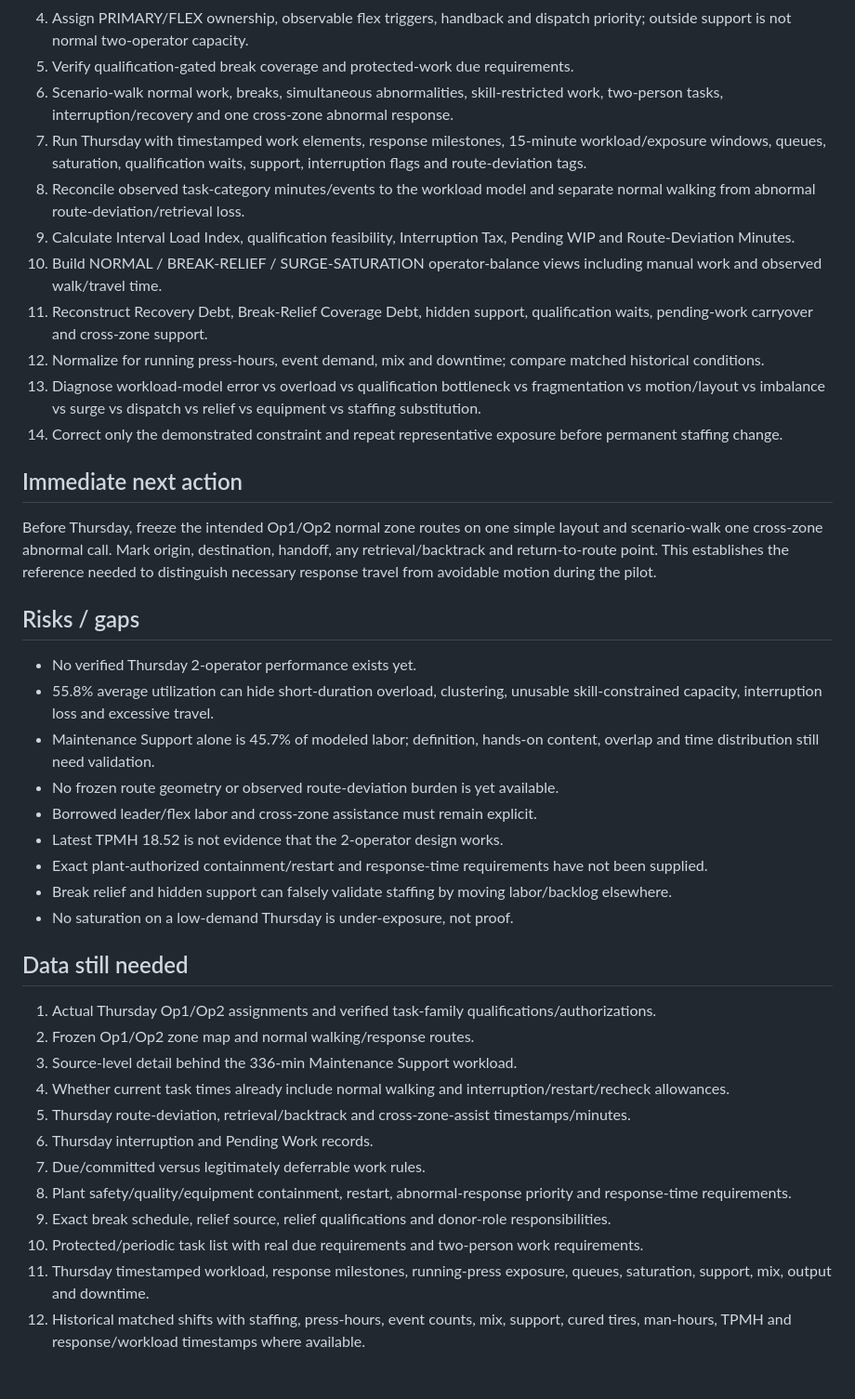
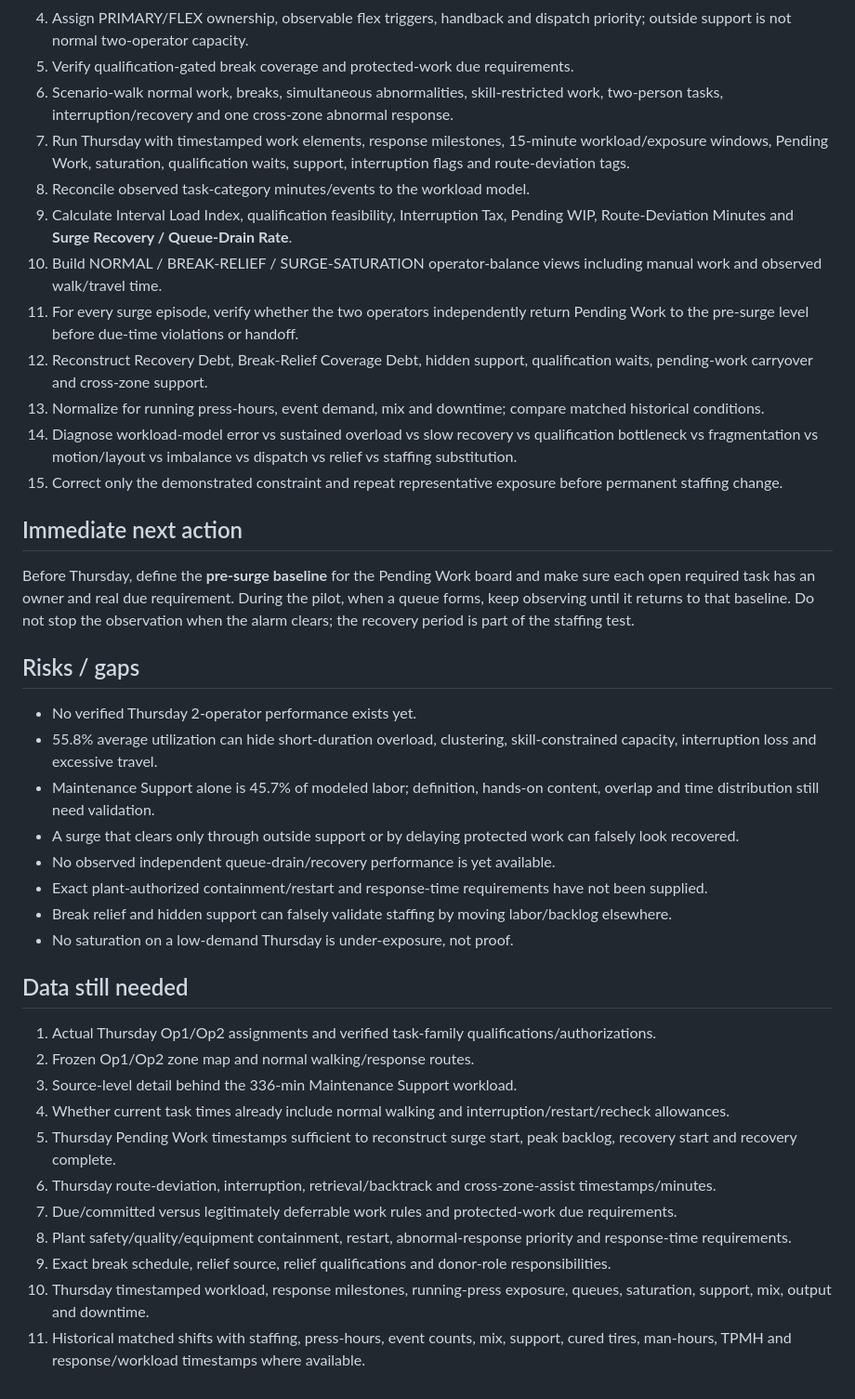
Before and after one commit to nithin1999/Playground, a Markdown page: curing-tpmh-dashboard/README.md, the part around one of its changes. Shown at 93% size. GitHub-like rendering.

```diff
--- a/curing-tpmh-dashboard/README.md
+++ b/curing-tpmh-dashboard/README.md
@@ -53,25 +56,25 @@ Do not invent a distance or walking threshold. First determine whether motion is
 4. Assign PRIMARY/FLEX ownership, observable flex triggers, handback and dispatch priority; outside support is not normal two-operator capacity.
 5. Verify qualification-gated break coverage and protected-work due requirements.
 6. Scenario-walk normal work, breaks, simultaneous abnormalities, skill-restricted work, two-person tasks, interruption/recovery and one cross-zone abnormal response.
-7. Run Thursday with timestamped work elements, response milestones, 15-minute workload/exposure windows, queues, saturation, qualification waits, support, interruption flags and route-deviation tags.
-8. Reconcile observed task-category minutes/events to the workload model and separate normal walking from abnormal route-deviation/retrieval loss.
-9. Calculate Interval Load Index, qualification feasibility, Interruption Tax, Pending WIP and Route-Deviation Minutes.
+7. Run Thursday with timestamped work elements, response milestones, 15-minute workload/exposure windows, Pending Work, saturation, qualification waits, support, interruption flags and route-deviation tags.
+8. Reconcile observed task-category minutes/events to the workload model.
+9. Calculate Interval Load Index, qualification feasibility, Interruption Tax, Pending WIP, Route-Deviation Minutes and **Surge Recovery / Queue-Drain Rate**.
 10. Build NORMAL / BREAK-RELIEF / SURGE-SATURATION operator-balance views including manual work and observed walk/travel time.
-11. Reconstruct Recovery Debt, Break-Relief Coverage Debt, hidden support, qualification waits, pending-work carryover and cross-zone support.
-12. Normalize for running press-hours, event demand, mix and downtime; compare matched historical conditions.
-13. Diagnose workload-model error vs overload vs qualification bottleneck vs fragmentation vs motion/layout vs imbalance vs surge vs dispatch vs relief vs equipment vs staffing substitution.
-14. Correct only the demonstrated constraint and repeat representative exposure before permanent staffing change.
+11. For every surge episode, verify whether the two operators independently return Pending Work to the pre-surge level before due-time violations or handoff.
+12. Reconstruct Recovery Debt, Break-Relief Coverage Debt, hidden support, qualification waits, pending-work carryover and cross-zone support.
+13. Normalize for running press-hours, event demand, mix and downtime; compare matched historical conditions.
+14. Diagnose workload-model error vs sustained overload vs slow recovery vs qualification bottleneck vs fragmentation vs motion/layout vs imbalance vs dispatch vs relief vs staffing substitution.
+15. Correct only the demonstrated constraint and repeat representative exposure before permanent staffing change.
 
 ## Immediate next action
-Before Thursday, freeze the intended Op1/Op2 normal zone routes on one simple layout and scenario-walk one cross-zone abnormal call. Mark origin, destination, handoff, any retrieval/backtrack and return-to-route point. This establishes the reference needed to distinguish necessary response travel from avoidable motion during the pilot.
+Before Thursday, define the **pre-surge baseline** for the Pending Work board and make sure each open required task has an owner and real due requirement. During the pilot, when a queue forms, keep observing until it returns to that baseline. Do not stop the observation when the alarm clears; the recovery period is part of the staffing test.
 
 ## Risks / gaps
 - No verified Thursday 2-operator performance exists yet.
-- 55.8% average utilization can hide short-duration overload, clustering, unusable skill-constrained capacity, interruption loss and excessive travel.
+- 55.8% average utilization can hide short-duration overload, clustering, skill-constrained capacity, interruption loss and excessive travel.
 - Maintenance Support alone is 45.7% of modeled labor; definition, hands-on content, overlap and time distribution still need validation.
-- No frozen route geometry or observed route-deviation burden is yet available.
-- Borrowed leader/flex labor and cross-zone assistance must remain explicit.
-- Latest TPMH 18.52 is not evidence that the 2-operator design works.
+- A surge that clears only through outside support or by delaying protected work can falsely look recovered.
+- No observed independent queue-drain/recovery performance is yet available.
 - Exact plant-authorized containment/restart and response-time requirements have not been supplied.
 - Break relief and hidden support can falsely validate staffing by moving labor/backlog elsewhere.
 - No saturation on a low-demand Thursday is under-exposure, not proof.
@@ -81,11 +84,10 @@ Before Thursday, freeze the intended Op1/Op2 normal zone routes on one simple la
 2. Frozen Op1/Op2 zone map and normal walking/response routes.
 3. Source-level detail behind the 336-min Maintenance Support workload.
 4. Whether current task times already include normal walking and interruption/restart/recheck allowances.
-5. Thursday route-deviation, retrieval/backtrack and cross-zone-assist timestamps/minutes.
-6. Thursday interruption and Pending Work records.
-7. Due/committed versus legitimately deferrable work rules.
+5. Thursday Pending Work timestamps sufficient to reconstruct surge start, peak backlog, recovery start and recovery complete.
+6. Thursday route-deviation, interruption, retrieval/backtrack and cross-zone-assist timestamps/minutes.
+7. Due/committed versus legitimately deferrable work rules and protected-work due requirements.
 8. Plant safety/quality/equipment containment, restart, abnormal-response priority and response-time requirements.
 9. Exact break schedule, relief source, relief qualifications and donor-role responsibilities.
-10. Protected/periodic task list with real due requirements and two-person work requirements.
-11. Thursday timestamped workload, response milestones, running-press exposure, queues, saturation, support, mix, output and downtime.
-12. Historical matched shifts with staffing, press-hours, event counts, mix, support, cured tires, man-hours, TPMH and response/workload timestamps where available.
+10. Thursday timestamped workload, response milestones, running-press exposure, queues, saturation, support, mix, output and downtime.
+11. Historical matched shifts with staffing, press-hours, event counts, mix, support, cured tires, man-hours, TPMH and response/workload timestamps where available.
```
Also changed, not shown: other parts of curing-tpmh-dashboard/README.md (+25 -22 lines).
